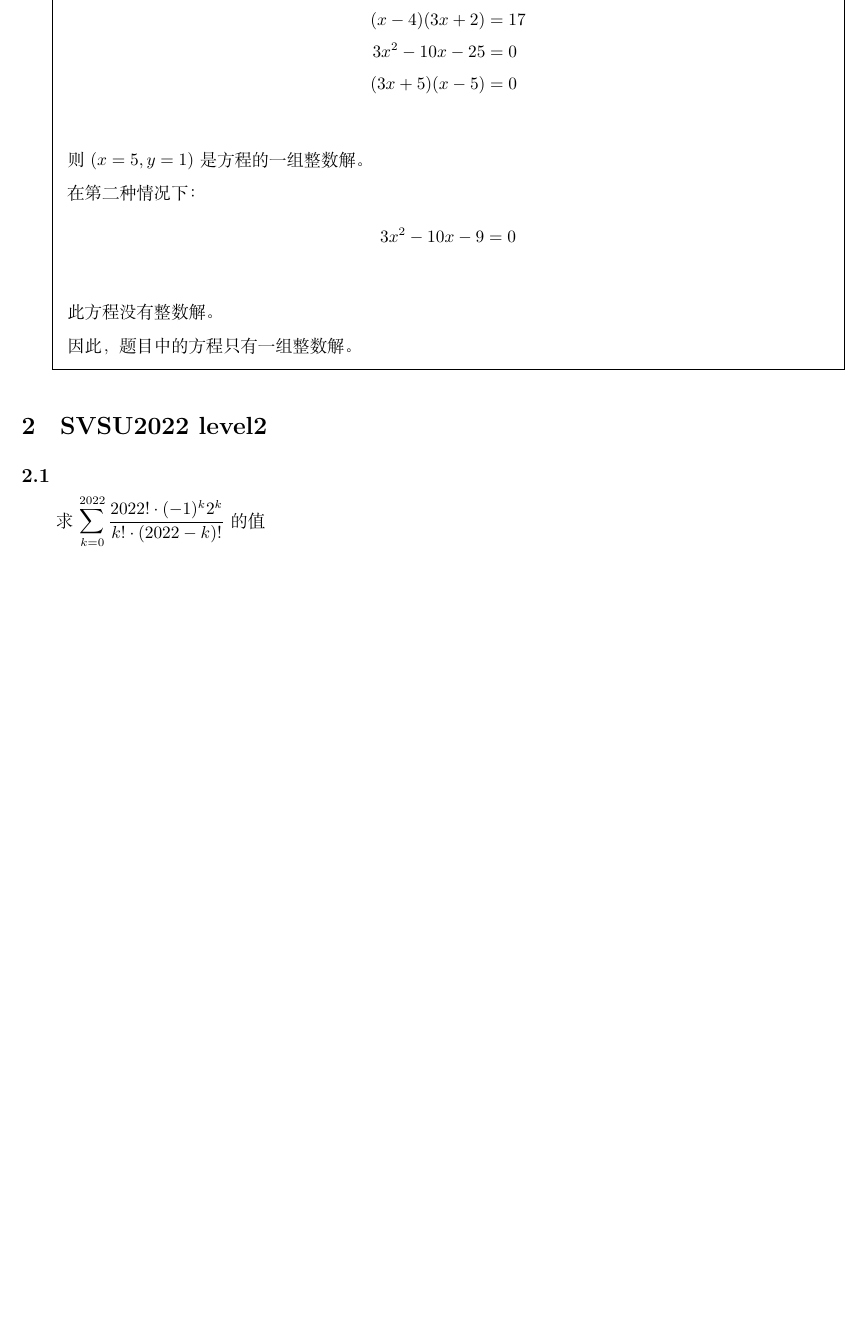
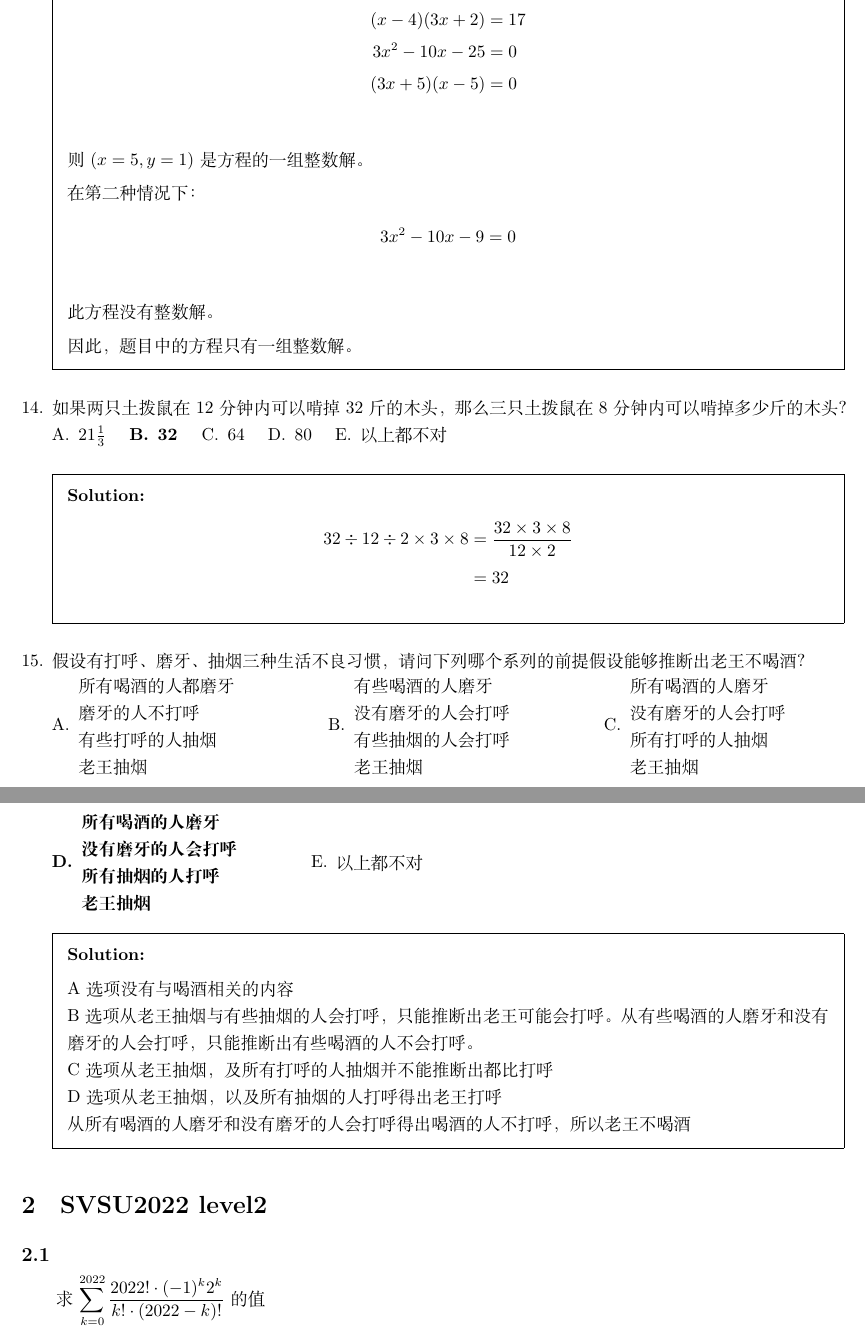
Before and after one commit to daxmate/math, a LaTeX problem sheet (math.tex, which reads svsu2022.tex): part of page 6 of 7 before the commit and two parts of pages 6 and 7 of 8 after it, the two joined at a grey line, cut so that both start at the same text, the shorter picture padded with empty space. Compiled offline with XeLaTeX.

Commit message:
完成2024年08月04日练习

```diff
--- a/svsu2022.tex
+++ b/svsu2022.tex
@@ -327,6 +327,67 @@
 		因此，题目中的方程只有一组整数解。
 	\end{solution}
 
+	\question  如果两只土拨鼠在12分钟内可以啃掉32斤的木头，那么三只土拨鼠在8分钟内可以啃掉多少斤的木头？
+	\begin{oneparchoices}
+		\choice \( 21\frac13 \) \CorrectChoice 32 \choice 64 \choice 80 \choice 以上都不对
+	\end{oneparchoices}
+
+	\begin{solution}
+		\begin{align*}
+			32 \div 12 \div 2 \times 3 \times 8 & = \frac{32 \times 3 \times 8}{12 \times 2} \\
+			                                    & = 32
+		\end{align*}
+	\end{solution}
+
+	\question 假设有打呼、磨牙、抽烟三种生活不良习惯，请问下列哪个系列的前提假设能够推断出老王不喝酒？
+
+	\begin{oneparchoices}
+	\choice
+	\begin{minipage}{0.25\textwidth}
+	所有喝酒的人都磨牙\\
+	磨牙的人不打呼 \\
+	有些打呼的人抽烟 \\
+	老王抽烟
+	\end{minipage}
+	\choice
+	\begin{minipage}{0.25\textwidth}
+		有些喝酒的人磨牙 \\
+		没有磨牙的人会打呼 \\
+		有些抽烟的人会打呼 \\
+		老王抽烟
+	\end{minipage}
+	\choice
+	\begin{minipage}{0.25\textwidth}
+		所有喝酒的人磨牙 \\
+		没有磨牙的人会打呼 \\
+		所有打呼的人抽烟 \\
+		老王抽烟
+	\end{minipage}
+	\CorrectChoice
+	\begin{minipage}{0.25\textwidth}
+		所有喝酒的人磨牙 \\
+		没有磨牙的人会打呼 \\
+		所有抽烟的人打呼 \\
+		老王抽烟
+	\end{minipage}
+	\choice
+	\begin{minipage}{0.25\textwidth}
+		以上都不对
+	\end{minipage}
+	\end{oneparchoices}
+
+	\begin{solution}
+
+	A选项没有与喝酒相关的内容 \\
+	B选项从老王抽烟与有些抽烟的人会打呼，只能推断出老王可能会打呼。
+	从有些喝酒的人磨牙和没有磨牙的人会打呼，只能推断出有些喝酒的人不会打呼。\\
+	C选项从老王抽烟，及所有打呼的人抽烟并不能推断出都比打呼 \\
+	D选项从老王抽烟，以及所有抽烟的人打呼得出老王打呼\\
+	从所有喝酒的人磨牙和没有磨牙的人会打呼得出喝酒的人不打呼，所以老王不喝酒
+
+
+	\end{solution}
+
 \end{questions}
 \section{SVSU2022 level2}
 \subsection{}
```
